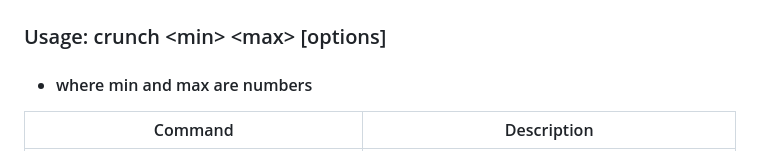
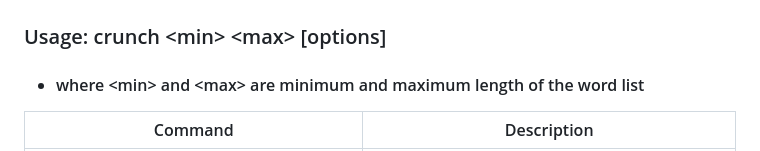
Before and after one commit to rootanvir/cheat-sheet-kali-tools, a Markdown page: tools/crunch.md, the part around the change. Rendered like a GitHub page.

```diff
--- a/tools/crunch.md
+++ b/tools/crunch.md
@@ -15,7 +15,7 @@
 # Generate wordlist
 
 ### Usage: crunch \<min\> \<max\> [options]
-- #### where min and max are numbers
+- #### where  \<min\> and \<max\> are minimum and maximum length of the word list
 | Command                                                                 | Description                                                                                                      |
 |-------------------------------------------------------------------------|------------------------------------------------------------------------------------------------------------------|
 | `crunch 1 8`                                                            | Displays a wordlist starting at `a` and ending at `zzzzzzzz`.                                                     |
```
